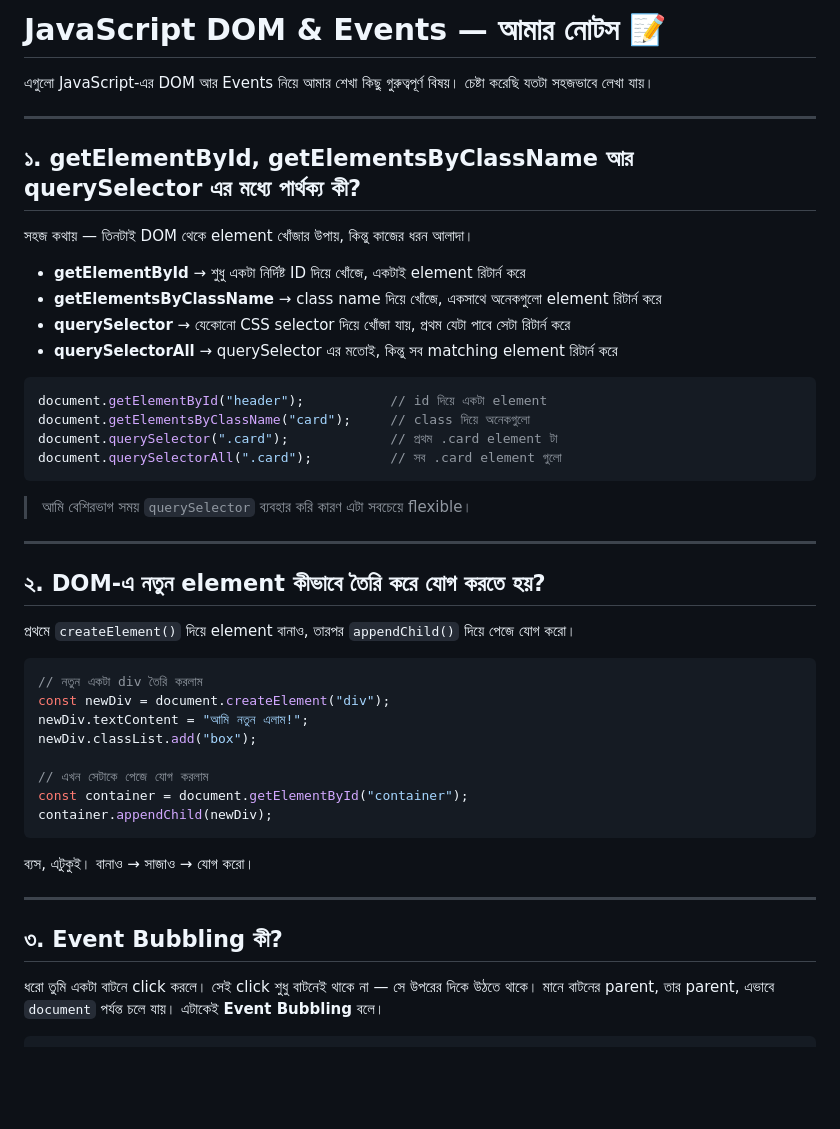
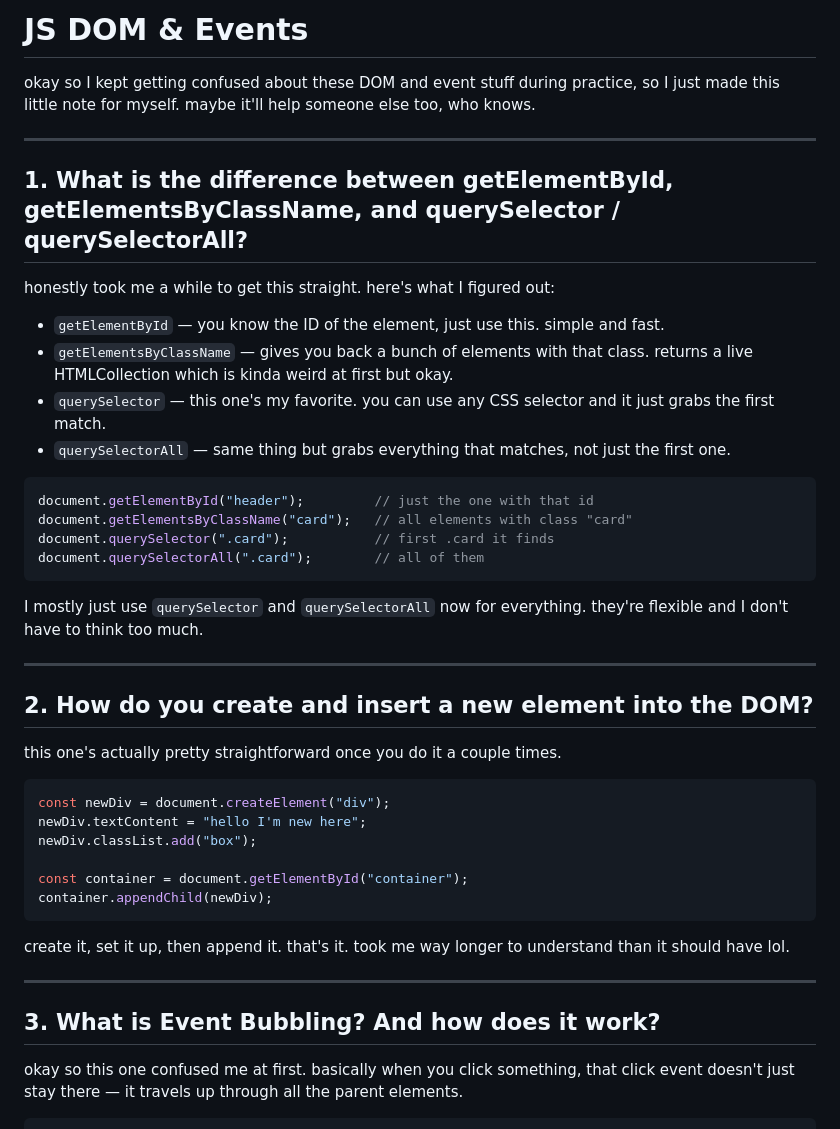
Before and after one commit to SayedHasanDipto/Job-Application-Tracker, a Markdown page: readme.md, the part around one of its changes. GitHub-like rendering; blank space fills up the shorter version.

````diff
--- a/readme.md
+++ b/readme.md
@@ -1,50 +1,48 @@
-# JavaScript DOM & Events — আমার নোটস 📝
+# JS DOM & Events
 
-এগুলো JavaScript-এর DOM আর Events নিয়ে আমার শেখা কিছু গুরুত্বপূর্ণ বিষয়। চেষ্টা করেছি যতটা সহজভাবে লেখা যায়।
+okay so I kept getting confused about these DOM and event stuff during practice, so I just made this little note for myself. maybe it'll help someone else too, who knows.
 
 ---
 
-## ১. getElementById, getElementsByClassName আর querySelector এর মধ্যে পার্থক্য কী?
+## 1. What is the difference between getElementById, getElementsByClassName, and querySelector / querySelectorAll?
 
-সহজ কথায় — তিনটাই DOM থেকে element খোঁজার উপায়, কিন্তু কাজের ধরন আলাদা।
+honestly took me a while to get this straight. here's what I figured out:
 
-- **getElementById** → শুধু একটা নির্দিষ্ট ID দিয়ে খোঁজে, একটাই element রিটার্ন করে
-- **getElementsByClassName** → class name দিয়ে খোঁজে, একসাথে অনেকগুলো element রিটার্ন করে
-- **querySelector** → যেকোনো CSS selector দিয়ে খোঁজা যায়, প্রথম যেটা পাবে সেটা রিটার্ন করে
-- **querySelectorAll** → querySelector এর মতোই, কিন্তু সব matching element রিটার্ন করে
+- `getElementById` — you know the ID of the element, just use this. simple and fast.
+- `getElementsByClassName` — gives you back a bunch of elements with that class. returns a live HTMLCollection which is kinda weird at first but okay.
+- `querySelector` — this one's my favorite. you can use any CSS selector and it just grabs the first match.
+- `querySelectorAll` — same thing but grabs everything that matches, not just the first one.
 
 ```js
-document.getElementById("header");           // id দিয়ে একটা element
-document.getElementsByClassName("card");     // class দিয়ে অনেকগুলো
-document.querySelector(".card");             // প্রথম .card element টা
-document.querySelectorAll(".card");          // সব .card element গুলো
+document.getElementById("header");         // just the one with that id
+document.getElementsByClassName("card");   // all elements with class "card"
+document.querySelector(".card");           // first .card it finds
+document.querySelectorAll(".card");        // all of them
 ```
 
-> আমি বেশিরভাগ সময় `querySelector` ব্যবহার করি কারণ এটা সবচেয়ে flexible।
+I mostly just use `querySelector` and `querySelectorAll` now for everything. they're flexible and I don't have to think too much.
 
 ---
 
-## ২. DOM-এ নতুন element কীভাবে তৈরি করে যোগ করতে হয়?
+## 2. How do you create and insert a new element into the DOM?
 
-প্রথমে `createElement()` দিয়ে element বানাও, তারপর `appendChild()` দিয়ে পেজে যোগ করো।
+this one's actually pretty straightforward once you do it a couple times.
 
 ```js
-// নতুন একটা div তৈরি করলাম
 const newDiv = document.createElement("div");
-newDiv.textContent = "আমি নতুন এলাম!";
+newDiv.textContent = "hello I'm new here";
 newDiv.classList.add("box");
 
-// এখন সেটাকে পেজে যোগ করলাম
 const container = document.getElementById("container");
 container.appendChild(newDiv);
 ```
 
-ব্যস, এটুকুই। বানাও → সাজাও → যোগ করো।
+create it, set it up, then append it. that's it. took me way longer to understand than it should have lol.
 
 ---
 
-## ৩. Event Bubbling কী?
+## 3. What is Event Bubbling? And how does it work?
 
-ধরো তুমি একটা বাটনে click করলে। সেই click শুধু বাটনেই থাকে না — সে উপরের দিকে উঠতে থাকে। মানে বাটনের parent, তার parent, এভাবে `document` পর্যন্ত চলে যায়। এটাকেই **Event Bubbling** বলে।
+okay so this one confused me at first. basically when you click something, that click event doesn't just stay there — it travels up through all the parent elements.
 
 ```html
````
Also changed, not shown: other parts of readme.md (+24 -30 lines).
